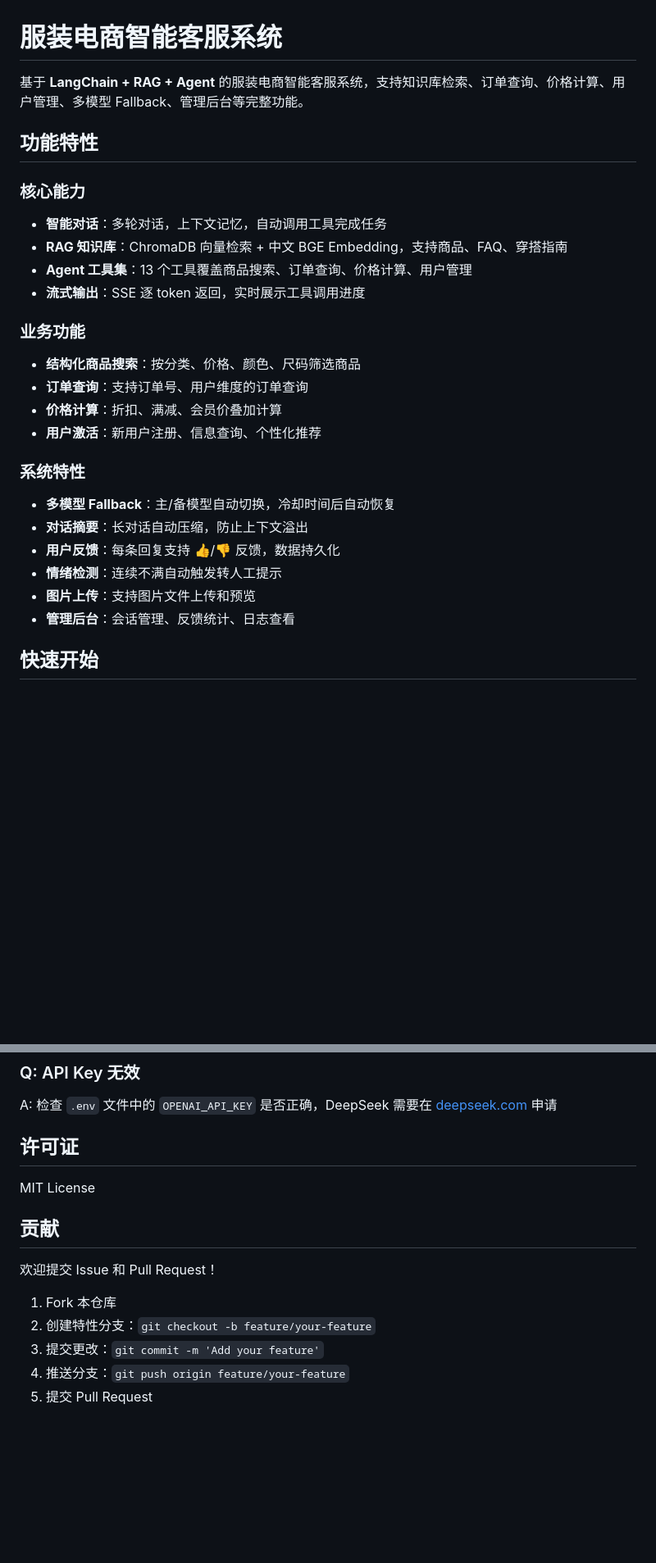
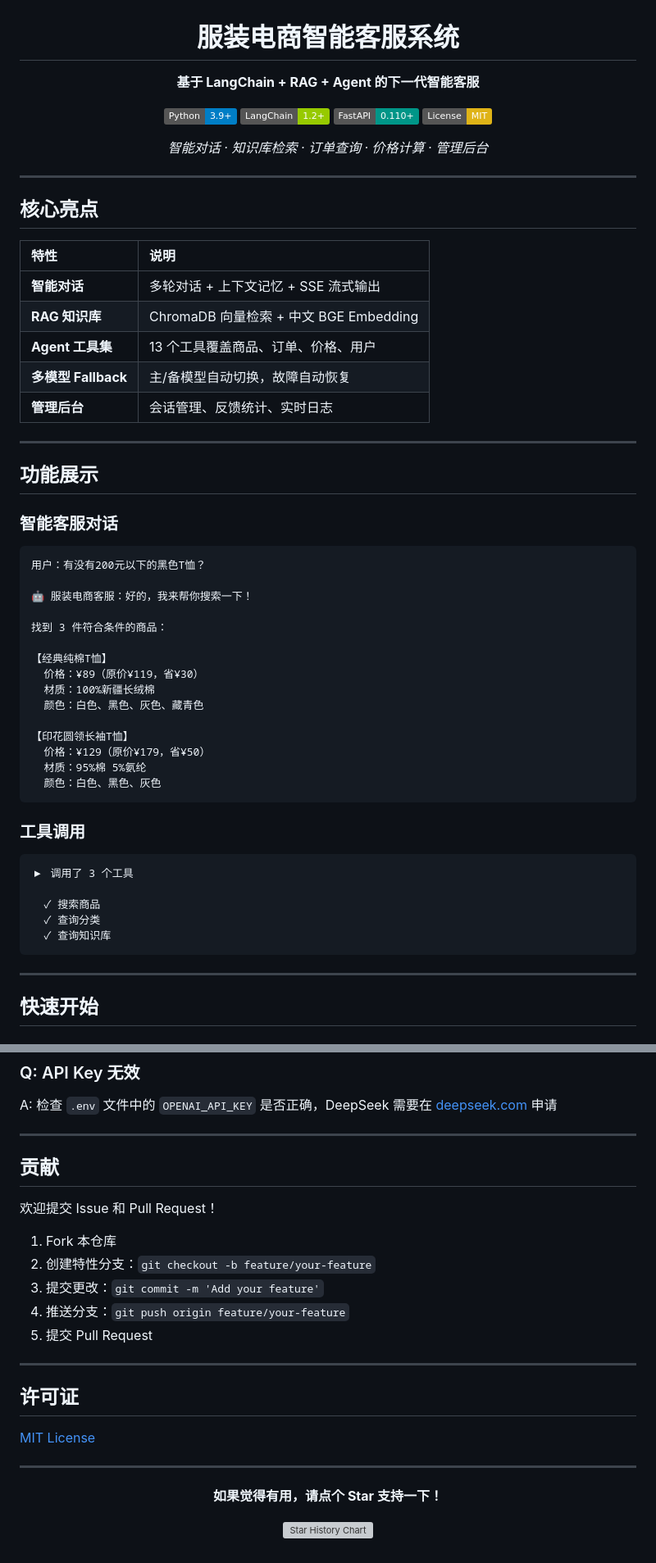
Before and after one commit to liushiqiang631-code/fuzhuangdianshangkefu, a Markdown page: README.md, 2 parts joined by grey strips. Shown at 82% size. Drawn GitHub-style; badges without logos; blank space fills up the shorter version; grey boxes are pictures that could not be loaded.

Commit message:
更新所有修改的文件

````diff
--- a/README.md
+++ b/README.md
@@ -1,28 +3,63 @@
 # 服装电商智能客服系统
 
-基于 **LangChain + RAG + Agent** 的服装电商智能客服系统，支持知识库检索、订单查询、价格计算、用户管理、多模型 Fallback、管理后台等完整功能。
+**基于 LangChain + RAG + Agent 的下一代智能客服**
 
-## 功能特性
+[![Python](https://img.shields.io/badge/Python-3.9+-blue?logo=python&logoColor=white)](https://python.org)
+[![LangChain](https://img.shields.io/badge/LangChain-1.2+-green?logo=langchain&logoColor=white)](https://langchain.com)
+[![FastAPI](https://img.shields.io/badge/FastAPI-0.110+-009688?logo=fastapi&logoColor=white)](https://fastapi.tiangolo.com)
+[![License](https://img.shields.io/badge/License-MIT-yellow.svg)](LICENSE)
 
-### 核心能力
-- **智能对话**：多轮对话，上下文记忆，自动调用工具完成任务
-- **RAG 知识库**：ChromaDB 向量检索 + 中文 BGE Embedding，支持商品、FAQ、穿搭指南
-- **Agent 工具集**：13 个工具覆盖商品搜索、订单查询、价格计算、用户管理
-- **流式输出**：SSE 逐 token 返回，实时展示工具调用进度
+*智能对话 · 知识库检索 · 订单查询 · 价格计算 · 管理后台*
 
-### 业务功能
-- **结构化商品搜索**：按分类、价格、颜色、尺码筛选商品
-- **订单查询**：支持订单号、用户维度的订单查询
-- **价格计算**：折扣、满减、会员价叠加计算
-- **用户激活**：新用户注册、信息查询、个性化推荐
+</div>
 
-### 系统特性
-- **多模型 Fallback**：主/备模型自动切换，冷却时间后自动恢复
-- **对话摘要**：长对话自动压缩，防止上下文溢出
-- **用户反馈**：每条回复支持 👍/👎 反馈，数据持久化
-- **情绪检测**：连续不满自动触发转人工提示
-- **图片上传**：支持图片文件上传和预览
-- **管理后台**：会话管理、反馈统计、日志查看
+---
+
+## 核心亮点
+
+| 特性 | 说明 |
+|:---|:---|
+| **智能对话** | 多轮对话 + 上下文记忆 + SSE 流式输出 |
+| **RAG 知识库** | ChromaDB 向量检索 + 中文 BGE Embedding |
+| **Agent 工具集** | 13 个工具覆盖商品、订单、价格、用户 |
+| **多模型 Fallback** | 主/备模型自动切换，故障自动恢复 |
+| **管理后台** | 会话管理、反馈统计、实时日志 |
+
+---
+
+## 功能展示
+
+### 智能客服对话
+
+```
+用户：有没有200元以下的黑色T恤？
+
+🤖 服装电商客服：好的，我来帮你搜索一下！
+
+找到 3 件符合条件的商品：
+
+【经典纯棉T恤】
+  价格：¥89（原价¥119，省¥30）
+  材质：100%新疆长绒棉
+  颜色：白色、黑色、灰色、藏青色
+
+【印花圆领长袖T恤】
+  价格：¥129（原价¥179，省¥50）
+  材质：95%棉 5%氨纶
+  颜色：白色、黑色、灰色
+```
+
+### 工具调用
+
+```
+▶ 调用了 3 个工具
+
+  ✓ 搜索商品
+  ✓ 查询分类
+  ✓ 查询知识库
+```
+
+---
 
 ## 快速开始
 
@@ -306,9 +359,7 @@ A: 向量数据库存储在 `data/chroma_db/`，删除该目录后需重新运
 
 A: 检查 `.env` 文件中的 `OPENAI_API_KEY` 是否正确，DeepSeek 需要在 [deepseek.com](https://deepseek.com) 申请
 
-## 许可证
-
-MIT License
+---
 
 ## 贡献
 
@@ -319,3 +370,18 @@ MIT License
 3. 提交更改：`git commit -m 'Add your feature'`
 4. 推送分支：`git push origin feature/your-feature`
 5. 提交 Pull Request
+
+---
+
+## 许可证
+
+[MIT License](LICENSE)
+
+---
+
+<div align="center">
+
+**如果觉得有用，请点个 Star 支持一下！**
+
+[![Star History Chart](https://api.star-history.com/svg?repos=yourusername/zhice-platform&type=Date)](https://star-history.com/#yourusername/zhice-platform&Date)
+
````
Also changed, not shown: other parts of README.md (+36 -17 lines).
